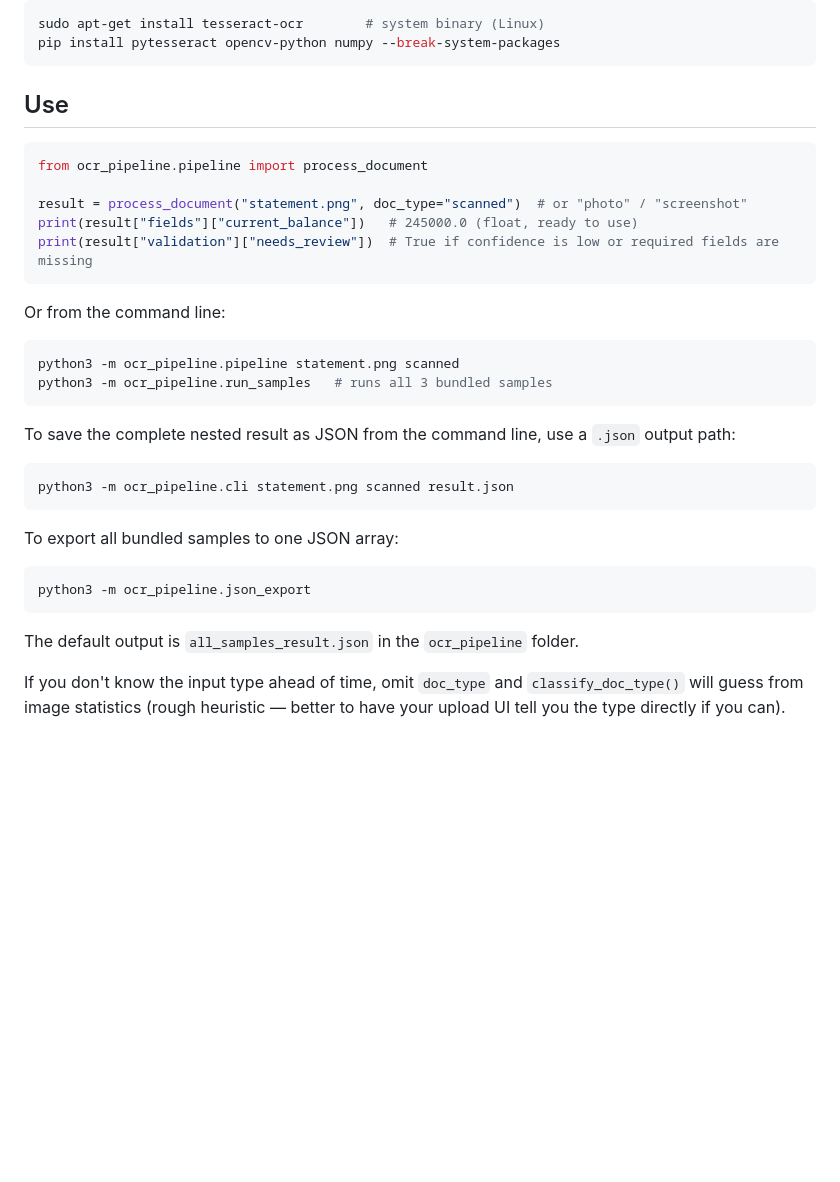
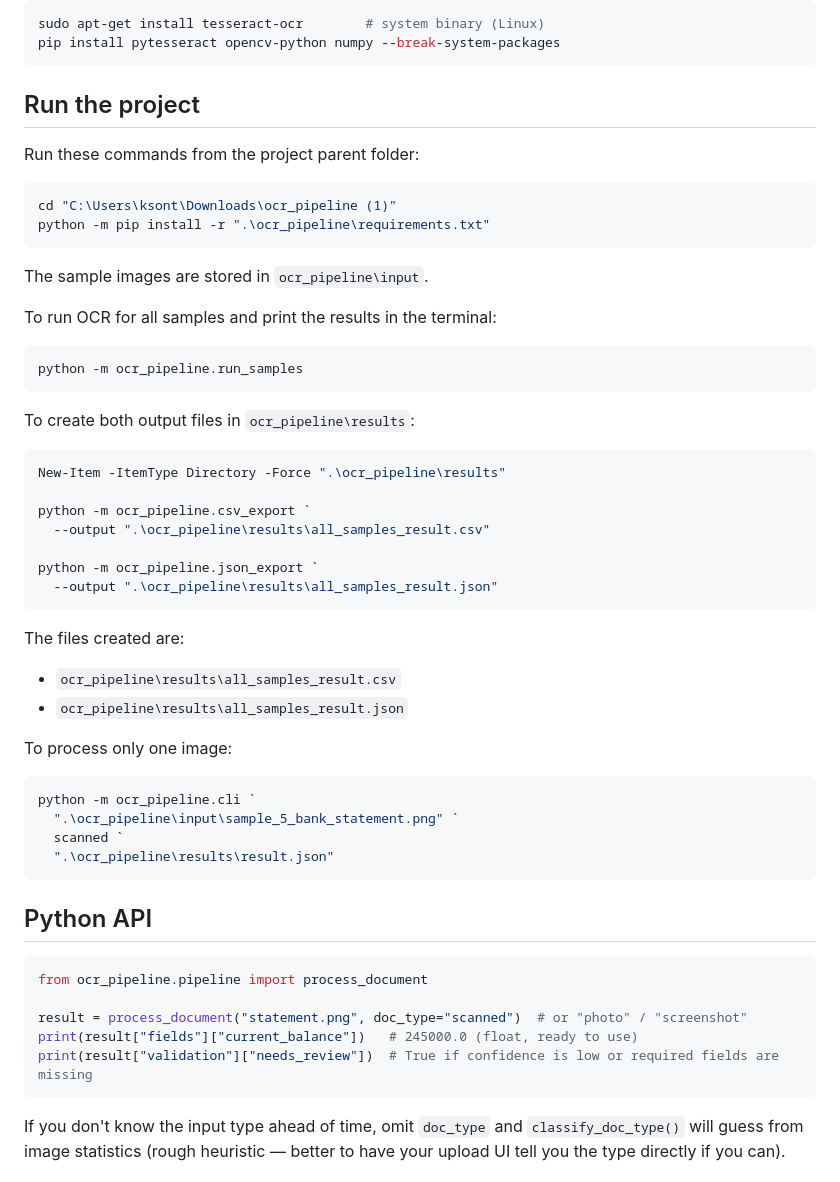
Before and after one commit to kavya695/Unstructured_data_files, a Markdown page: ocr_pipeline/README.md, the part around the change. Rendered like a GitHub page; blank space fills up the shorter version.

Commit message:
Document project run commands

````diff
--- a/ocr_pipeline/README.md
+++ b/ocr_pipeline/README.md
@@ -16,7 +16,50 @@ sudo apt-get install tesseract-ocr        # system binary (Linux)
 pip install pytesseract opencv-python numpy --break-system-packages
 ```
 
-## Use
+## Run the project
+
+Run these commands from the project parent folder:
+
+```powershell
+cd "C:\Users\ksont\Downloads\ocr_pipeline (1)"
+python -m pip install -r ".\ocr_pipeline\requirements.txt"
+```
+
+The sample images are stored in `ocr_pipeline\input`.
+
+To run OCR for all samples and print the results in the terminal:
+
+```powershell
+python -m ocr_pipeline.run_samples
+```
+
+To create both output files in `ocr_pipeline\results`:
+
+```powershell
+New-Item -ItemType Directory -Force ".\ocr_pipeline\results"
+
+python -m ocr_pipeline.csv_export `
+  --output ".\ocr_pipeline\results\all_samples_result.csv"
+
+python -m ocr_pipeline.json_export `
+  --output ".\ocr_pipeline\results\all_samples_result.json"
+```
+
+The files created are:
+
+- `ocr_pipeline\results\all_samples_result.csv`
+- `ocr_pipeline\results\all_samples_result.json`
+
+To process only one image:
+
+```powershell
+python -m ocr_pipeline.cli `
+  ".\ocr_pipeline\input\sample_5_bank_statement.png" `
+  scanned `
+  ".\ocr_pipeline\results\result.json"
+```
+
+## Python API
 
 ```python
 from ocr_pipeline.pipeline import process_document
@@ -25,28 +68,6 @@ result = process_document("statement.png", doc_type="scanned")  # or "photo" / "
 print(result["fields"]["current_balance"])   # 245000.0 (float, ready to use)
 print(result["validation"]["needs_review"])  # True if confidence is low or required fields are missing
 ```
-
-Or from the command line:
-
-```bash
-python3 -m ocr_pipeline.pipeline statement.png scanned
-python3 -m ocr_pipeline.run_samples   # runs all 3 bundled samples
-```
-
-To save the complete nested result as JSON from the command line, use a `.json`
-output path:
-
-```bash
-python3 -m ocr_pipeline.cli statement.png scanned result.json
-```
-
-To export all bundled samples to one JSON array:
-
-```bash
-python3 -m ocr_pipeline.json_export
-```
-
-The default output is `all_samples_result.json` in the `ocr_pipeline` folder.
 
 If you don't know the input type ahead of time, omit `doc_type` and
 `classify_doc_type()` will guess from image statistics (rough heuristic —
````
